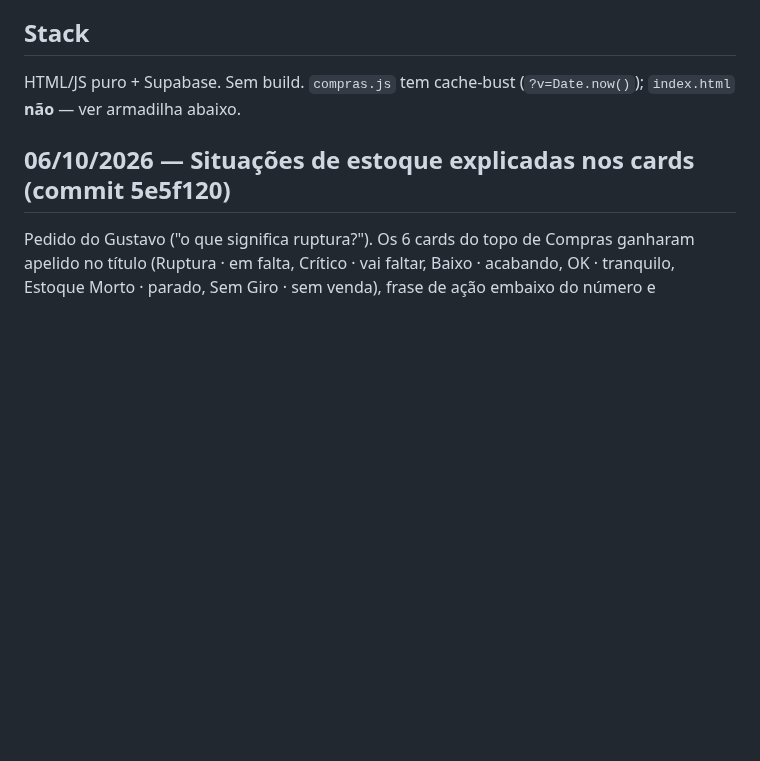
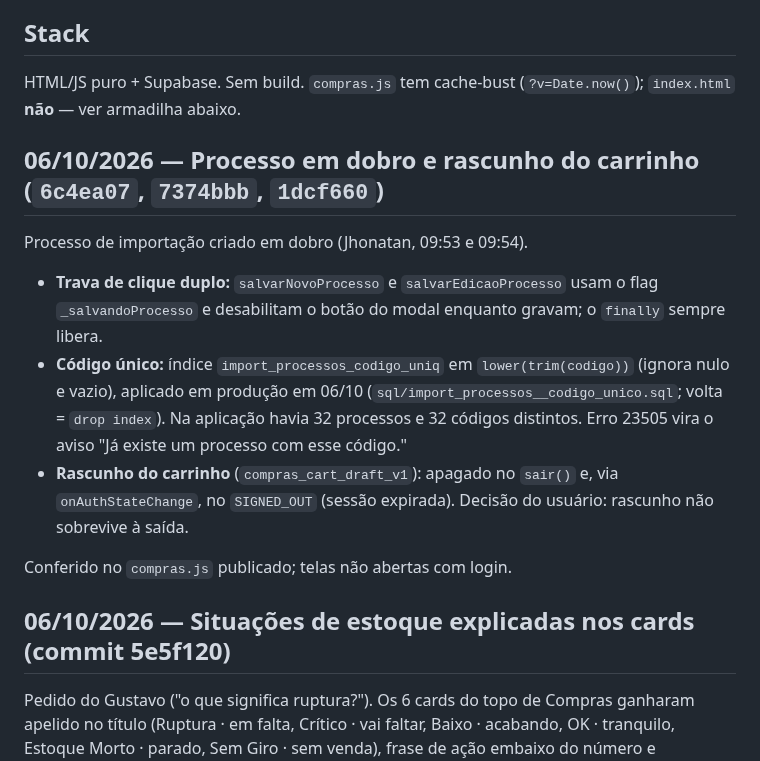
Before and after one commit to leobononi2906/bononi-compras, a Markdown page: docs/STATUS.md, the part around the change. GitHub-like rendering; blank space fills up the shorter version.

Commit message:
STATUS: processo em dobro, codigo unico e rascunho do carrinho (06/10)
Co-Authored-By: Claude Opus 5.5 <noreply@anthropic.com>

```diff
--- a/docs/STATUS.md
+++ b/docs/STATUS.md
@@ -14,6 +14,21 @@ App de **reposição/compras** por gestão de exceção: dá pra equipe uma work
 
 ## Stack
 HTML/JS puro + Supabase. Sem build. `compras.js` tem cache-bust (`?v=Date.now()`); `index.html` **não** — ver armadilha abaixo.
+
+## 06/10/2026 — Processo em dobro e rascunho do carrinho (`6c4ea07`, `7374bbb`, `1dcf660`)
+
+Processo de importação criado em dobro (Jhonatan, 09:53 e 09:54).
+- **Trava de clique duplo:** `salvarNovoProcesso` e `salvarEdicaoProcesso` usam o flag
+  `_salvandoProcesso` e desabilitam o botão do modal enquanto gravam; o `finally` sempre libera.
+- **Código único:** índice `import_processos_codigo_uniq` em `lower(trim(codigo))` (ignora nulo
+  e vazio), aplicado em produção em 06/10 (`sql/import_processos__codigo_unico.sql`; volta =
+  `drop index`). Na aplicação havia 32 processos e 32 códigos distintos. Erro 23505 vira o aviso
+  "Já existe um processo com esse código."
+- **Rascunho do carrinho** (`compras_cart_draft_v1`): apagado no `sair()` e, via
+  `onAuthStateChange`, no `SIGNED_OUT` (sessão expirada). Decisão do usuário: rascunho não
+  sobrevive à saída.
+
+Conferido no `compras.js` publicado; telas não abertas com login.
 
 ## 06/10/2026 — Situações de estoque explicadas nos cards (commit 5e5f120)
 
```
